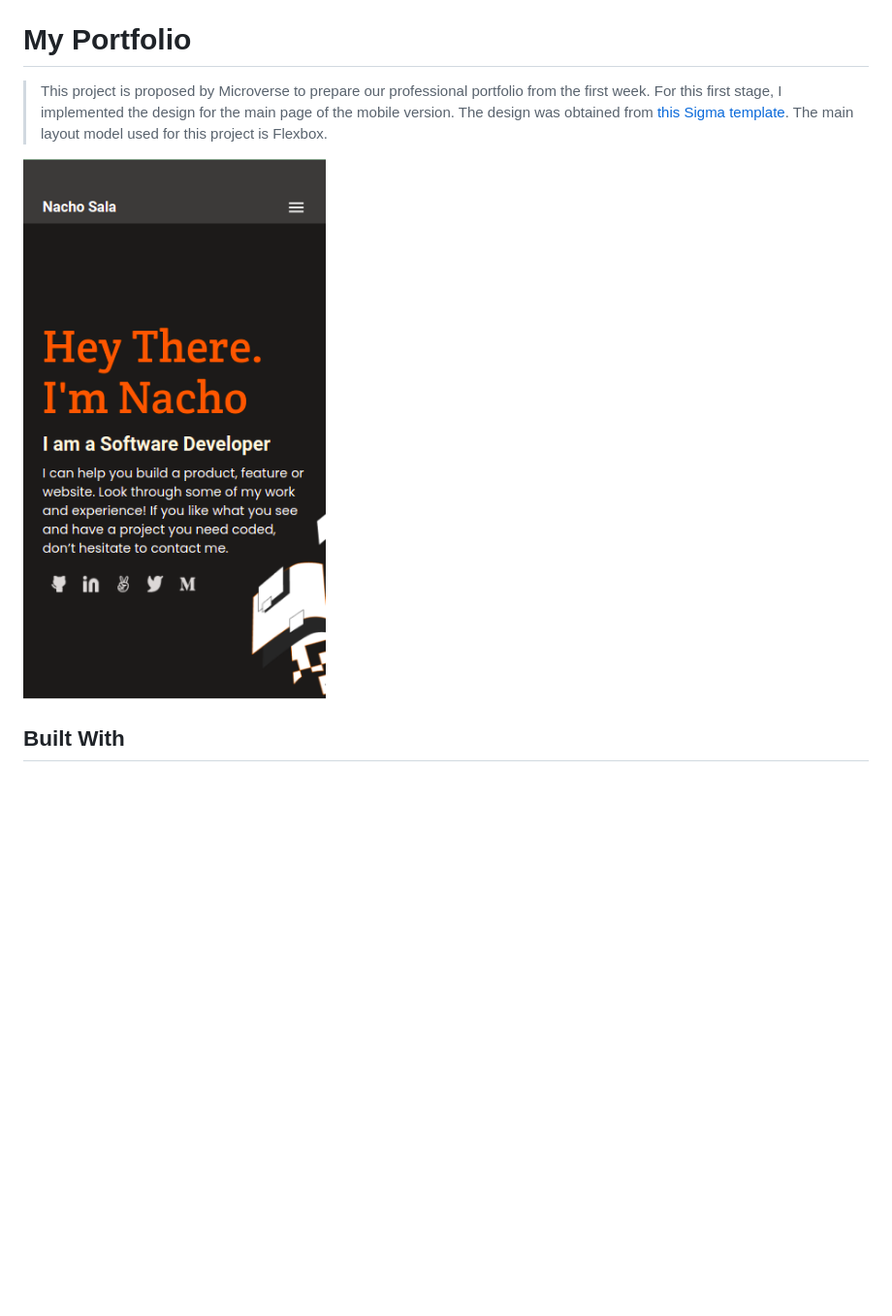
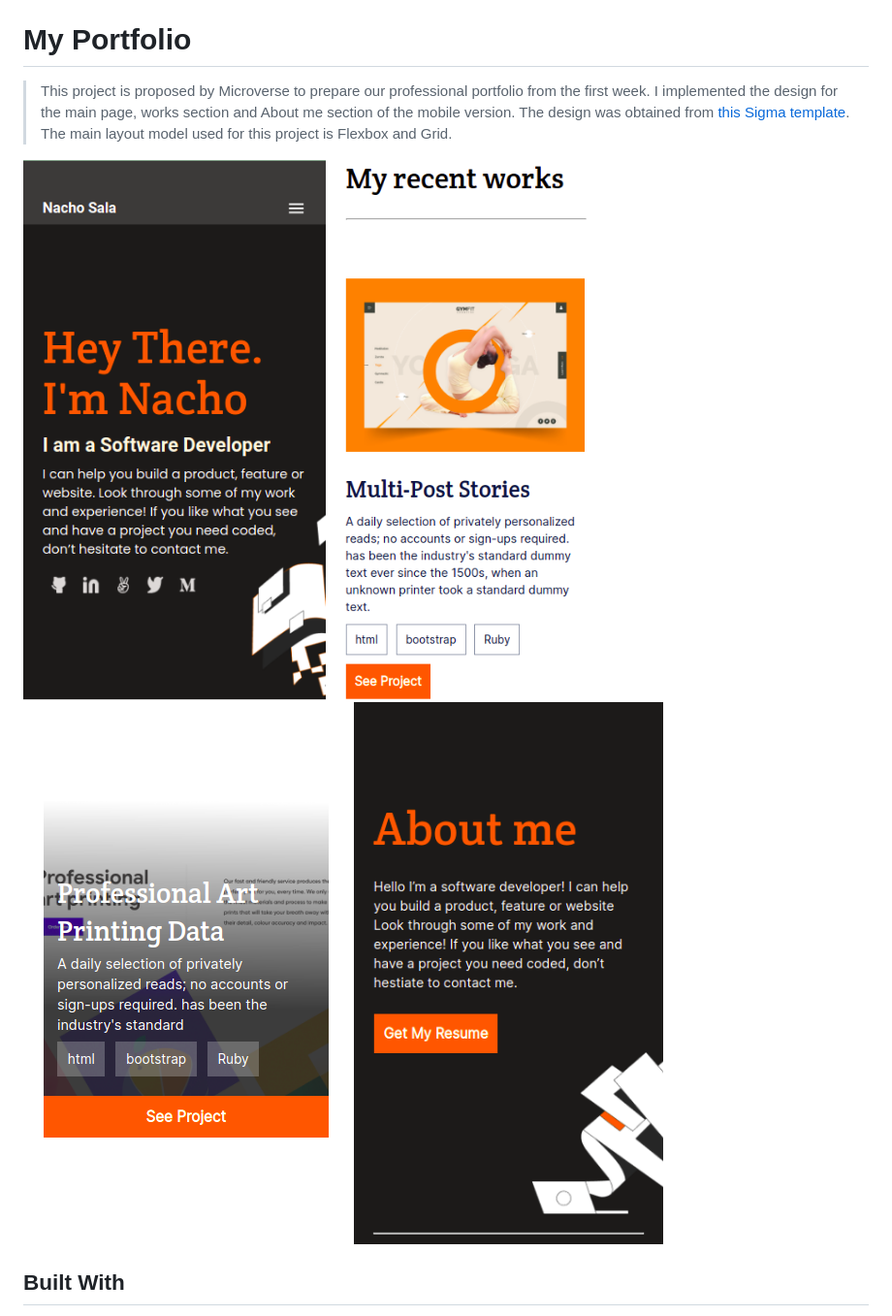
Before and after one commit to nachosala89/my-portfolio, a Markdown page: README.md, the part around the change. Shown at 97% size. GitHub-like rendering; pictures changed too: images/screenshot2.png (added), images/screenshot3.png (added), images/screenshot4.png (added); blank space fills up the shorter version.

```diff
--- a/README.md
+++ b/README.md
@@ -2,9 +2,12 @@
 
 # My Portfolio
 
-> This project is proposed by Microverse to prepare our professional portfolio from the first week. For this first stage, I implemented the design for the main page of the mobile version. The design was obtained from [this Sigma template](https://www.figma.com/file/l7SqJ3ZfkAKih9sFxvWSR4/Microverse-Student-Project-1?node-id=1%3A1471). The main layout model used for this project is Flexbox.
+> This project is proposed by Microverse to prepare our professional portfolio from the first week. I implemented the design for the main page, works section and About me section of the mobile version. The design was obtained from [this Sigma template](https://www.figma.com/file/l7SqJ3ZfkAKih9sFxvWSR4/Microverse-Student-Project-1?node-id=1%3A1471). The main layout model used for this project is Flexbox and Grid.
 
 ![screenshot](./images/screenshot.png)
+![screenshot](./images/screenshot2.png)
+![screenshot](./images/screenshot3.png)
+![screenshot](./images/screenshot4.png)
 
 ## Built With
 
```
Also changed, not shown: 1 other file.
